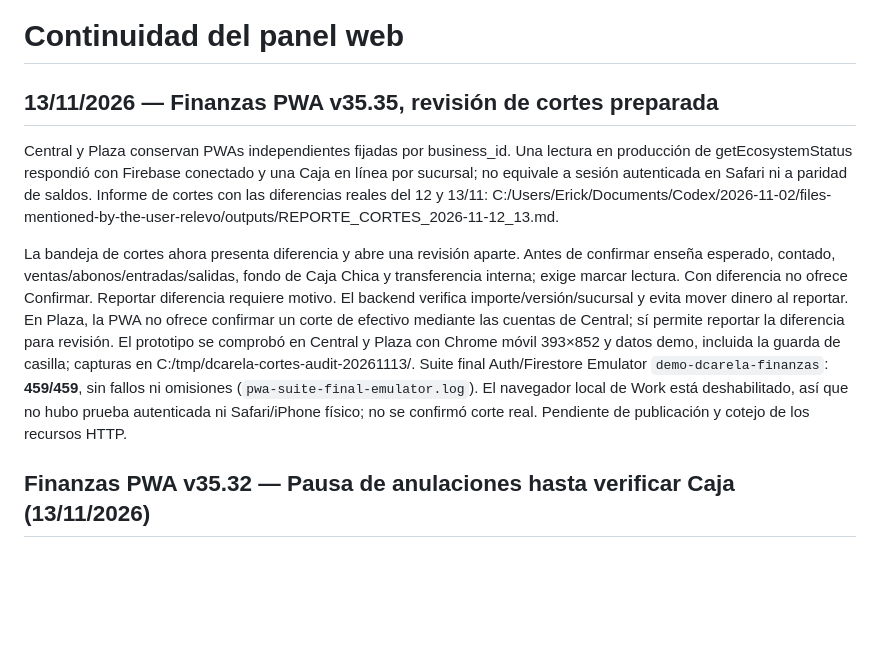
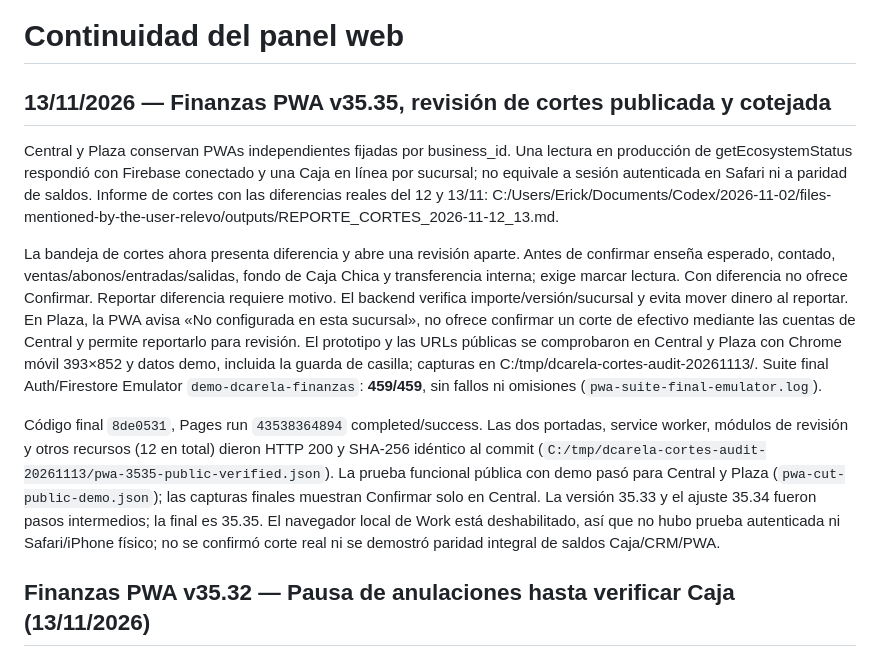
Before and after one commit to erickcarela58-star/dcarela-panel, a Markdown page: CONTINUIDAD.md, the part around the change. GitHub-like rendering; blank space fills up the shorter version.

Commit message:
Documentar PWA 35.35 publicada y límites de prueba

```diff
--- a/CONTINUIDAD.md
+++ b/CONTINUIDAD.md
@@ -1,10 +1,12 @@
 # Continuidad del panel web
 
-## 13/11/2026 — Finanzas PWA v35.35, revisión de cortes preparada
+## 13/11/2026 — Finanzas PWA v35.35, revisión de cortes publicada y cotejada
 
 Central y Plaza conservan PWAs independientes fijadas por business_id. Una lectura en producción de getEcosystemStatus respondió con Firebase conectado y una Caja en línea por sucursal; no equivale a sesión autenticada en Safari ni a paridad de saldos. Informe de cortes con las diferencias reales del 12 y 13/11: C:/Users/Erick/Documents/Codex/2026-11-02/files-mentioned-by-the-user-relevo/outputs/REPORTE_CORTES_2026-11-12_13.md.
 
-La bandeja de cortes ahora presenta diferencia y abre una revisión aparte. Antes de confirmar enseña esperado, contado, ventas/abonos/entradas/salidas, fondo de Caja Chica y transferencia interna; exige marcar lectura. Con diferencia no ofrece Confirmar. Reportar diferencia requiere motivo. El backend verifica importe/versión/sucursal y evita mover dinero al reportar. En Plaza, la PWA no ofrece confirmar un corte de efectivo mediante las cuentas de Central; sí permite reportar la diferencia para revisión. El prototipo se comprobó en Central y Plaza con Chrome móvil 393×852 y datos demo, incluida la guarda de casilla; capturas en C:/tmp/dcarela-cortes-audit-20261113/. Suite final Auth/Firestore Emulator `demo-dcarela-finanzas`: **459/459**, sin fallos ni omisiones (`pwa-suite-final-emulator.log`). El navegador local de Work está deshabilitado, así que no hubo prueba autenticada ni Safari/iPhone físico; no se confirmó corte real. Pendiente de publicación y cotejo de los recursos HTTP.
+La bandeja de cortes ahora presenta diferencia y abre una revisión aparte. Antes de confirmar enseña esperado, contado, ventas/abonos/entradas/salidas, fondo de Caja Chica y transferencia interna; exige marcar lectura. Con diferencia no ofrece Confirmar. Reportar diferencia requiere motivo. El backend verifica importe/versión/sucursal y evita mover dinero al reportar. En Plaza, la PWA avisa «No configurada en esta sucursal», no ofrece confirmar un corte de efectivo mediante las cuentas de Central y permite reportarlo para revisión. El prototipo y las URLs públicas se comprobaron en Central y Plaza con Chrome móvil 393×852 y datos demo, incluida la guarda de casilla; capturas en C:/tmp/dcarela-cortes-audit-20261113/. Suite final Auth/Firestore Emulator `demo-dcarela-finanzas`: **459/459**, sin fallos ni omisiones (`pwa-suite-final-emulator.log`).
+
+Código final `8de0531`, Pages run `43538364894` completed/success. Las dos portadas, service worker, módulos de revisión y otros recursos (12 en total) dieron HTTP 200 y SHA-256 idéntico al commit (`C:/tmp/dcarela-cortes-audit-20261113/pwa-3535-public-verified.json`). La prueba funcional pública con demo pasó para Central y Plaza (`pwa-cut-public-demo.json`); las capturas finales muestran Confirmar solo en Central. La versión 35.33 y el ajuste 35.34 fueron pasos intermedios; la final es 35.35. El navegador local de Work está deshabilitado, así que no hubo prueba autenticada ni Safari/iPhone físico; no se confirmó corte real ni se demostró paridad integral de saldos Caja/CRM/PWA.
 
 ## Finanzas PWA v35.32 — Pausa de anulaciones hasta verificar Caja (13/11/2026)
 
```
